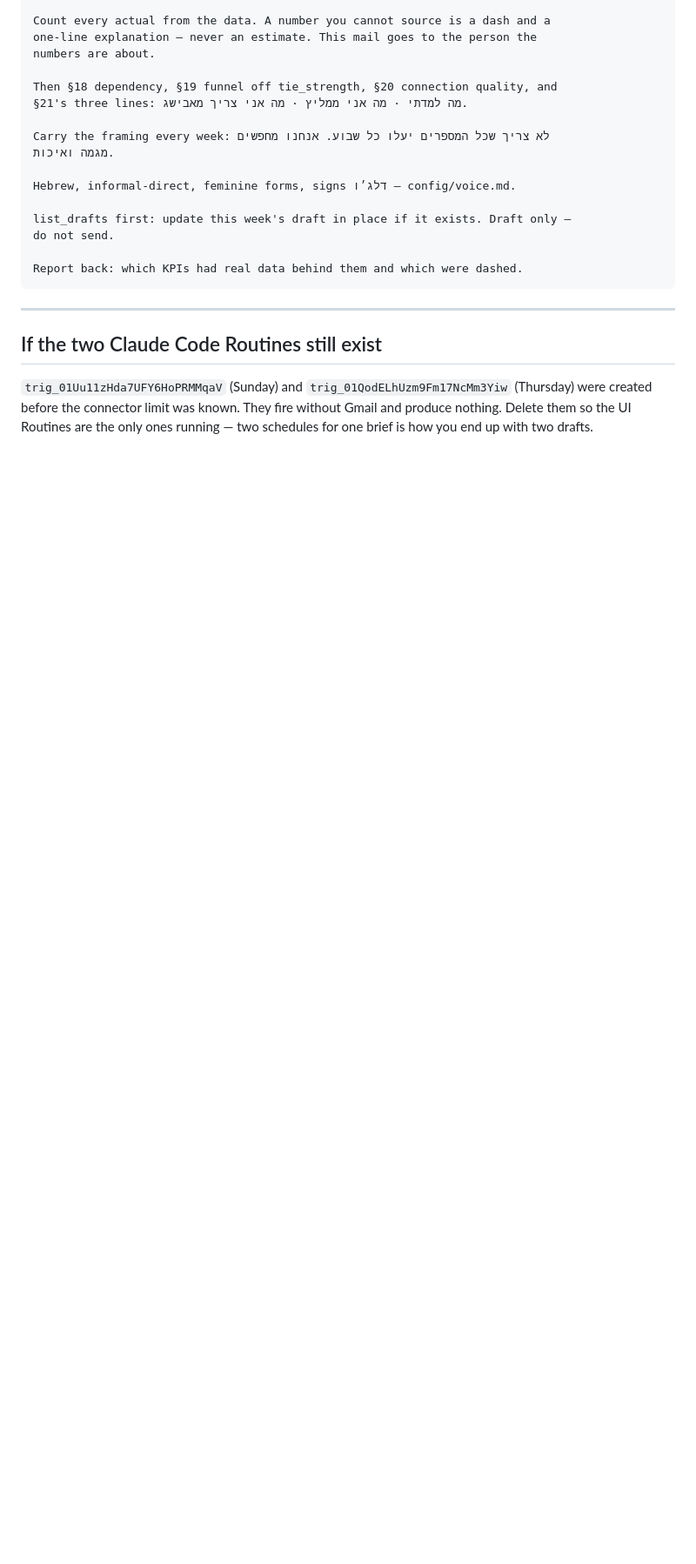
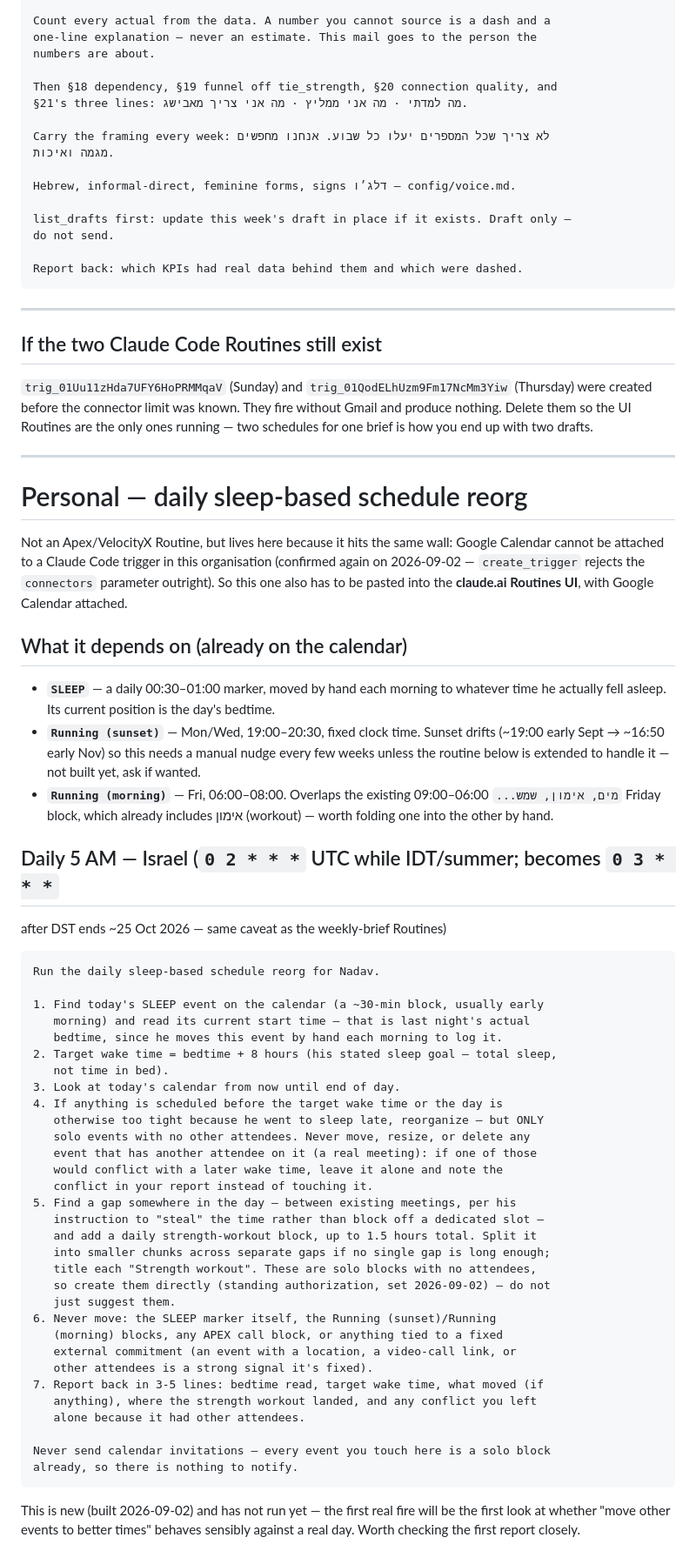
Before and after one commit to nadavdelgo-lang/Gmail_Agent, a Markdown page: plan/2026-2027/routine-prompts.md, the part around the change. Shown at 87% size. GitHub-like rendering; blank space fills up the shorter version.

Commit message:
Add sleep/workout calendar automation prompt
Shortened Skill hour: Negotiation, Body language and Sales to 15 minutes,
matching the earlier Rhetoric/Public speaking/Spanish change. Added three
weekly running sessions and a daily SLEEP marker as real calendar events, and
wrote the daily 5 AM reorg routine spec to routine-prompts.md for the
claude.ai Routines UI, since Calendar hits the same connector restriction
Gmail did.

Co-Authored-By: Claude Sonnet 5 <noreply@anthropic.com>
Claude-Session: https://claude.ai/code/session_01CpoUPgPw6JKMqwsagB3KG8

````diff
--- a/plan/2026-2027/routine-prompts.md
+++ b/plan/2026-2027/routine-prompts.md
@@ -106,3 +106,67 @@ Report back: which KPIs had real data behind them and which were dashed.
 (Thursday) were created before the connector limit was known. They fire without
 Gmail and produce nothing. Delete them so the UI Routines are the only ones
 running — two schedules for one brief is how you end up with two drafts.
+
+---
+
+# Personal — daily sleep-based schedule reorg
+
+Not an Apex/VelocityX Routine, but lives here because it hits the same wall:
+Google Calendar cannot be attached to a Claude Code trigger in this
+organisation (confirmed again on 2026-09-02 — `create_trigger` rejects the
+`connectors` parameter outright). So this one also has to be pasted into the
+**claude.ai Routines UI**, with Google Calendar attached.
+
+## What it depends on (already on the calendar)
+
+- **`SLEEP`** — a daily 00:30–01:00 marker, moved by hand each morning to
+  whatever time he actually fell asleep. Its current position is the day's
+  bedtime.
+- **`Running (sunset)`** — Mon/Wed, 19:00–20:30, fixed clock time. Sunset
+  drifts (~19:00 early Sept → ~16:50 early Nov) so this needs a manual nudge
+  every few weeks unless the routine below is extended to handle it — not
+  built yet, ask if wanted.
+- **`Running (morning)`** — Fri, 06:00–08:00. Overlaps the existing
+  `מים, אימון, שמש...` 06:00–09:00 Friday block, which already includes
+  אימון (workout) — worth folding one into the other by hand.
+
+## Daily 5 AM — Israel (`0 2 * * *` UTC while IDT/summer; becomes `0 3 * * *`
+after DST ends ~25 Oct 2026 — same caveat as the weekly-brief Routines)
+
+```
+Run the daily sleep-based schedule reorg for Nadav.
+
+1. Find today's SLEEP event on the calendar (a ~30-min block, usually early
+   morning) and read its current start time — that is last night's actual
+   bedtime, since he moves this event by hand each morning to log it.
+2. Target wake time = bedtime + 8 hours (his stated sleep goal — total sleep,
+   not time in bed).
+3. Look at today's calendar from now until end of day.
+4. If anything is scheduled before the target wake time or the day is
+   otherwise too tight because he went to sleep late, reorganize — but ONLY
+   solo events with no other attendees. Never move, resize, or delete any
+   event that has another attendee on it (a real meeting): if one of those
+   would conflict with a later wake time, leave it alone and note the
+   conflict in your report instead of touching it.
+5. Find a gap somewhere in the day — between existing meetings, per his
+   instruction to "steal" the time rather than block off a dedicated slot —
+   and add a daily strength-workout block, up to 1.5 hours total. Split it
+   into smaller chunks across separate gaps if no single gap is long enough;
+   title each "Strength workout". These are solo blocks with no attendees,
+   so create them directly (standing authorization, set 2026-09-02) — do not
+   just suggest them.
+6. Never move: the SLEEP marker itself, the Running (sunset)/Running
+   (morning) blocks, any APEX call block, or anything tied to a fixed
+   external commitment (an event with a location, a video-call link, or
+   other attendees is a strong signal it's fixed).
+7. Report back in 3-5 lines: bedtime read, target wake time, what moved (if
+   anything), where the strength workout landed, and any conflict you left
+   alone because it had other attendees.
+
+Never send calendar invitations — every event you touch here is a solo block
+already, so there is nothing to notify.
+```
+
+This is new (built 2026-09-02) and has not run yet — the first real fire will
+be the first look at whether "move other events to better times" behaves
+sensibly against a real day. Worth checking the first report closely.
````
